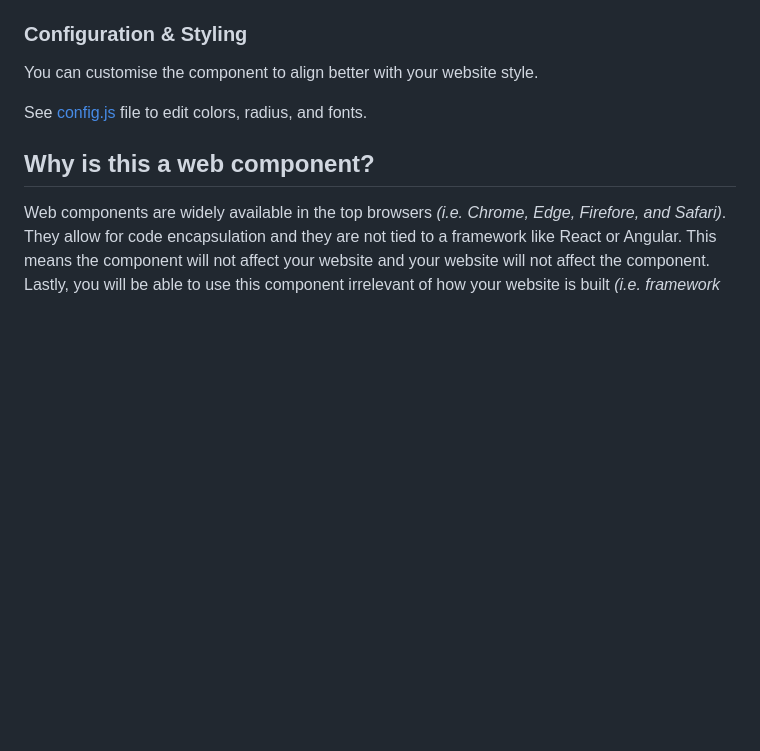
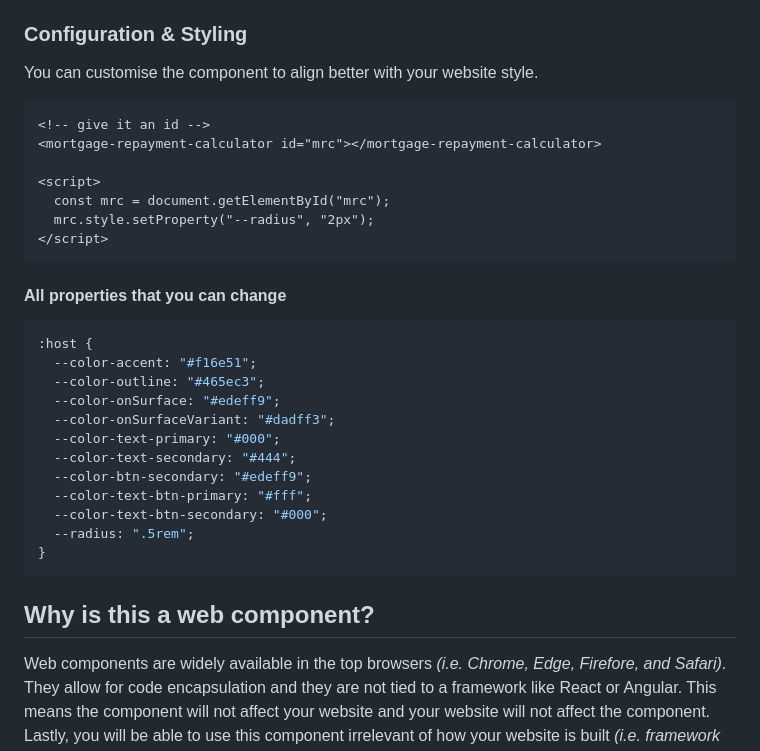
Before and after one commit to eraychumak/mortgageRepaymentCalculator, a Markdown page: README.md, the part around the change. GitHub-like rendering; blank space fills up the shorter version.

Commit message:
Add config example

````diff
--- a/README.md
+++ b/README.md
@@ -106,7 +106,31 @@ export default MyComponent;
 ### Configuration & Styling
 You can customise the component to align better with your website style.
 
-See [config.js](/dist/config.js) file to edit colors, radius, and fonts.
+```html
+<!-- give it an id -->
+<mortgage-repayment-calculator id="mrc"></mortgage-repayment-calculator>
+
+<script>
+  const mrc = document.getElementById("mrc");
+  mrc.style.setProperty("--radius", "2px");
+</script>
+```
+
+#### All properties that you can change
+```css
+:host {
+  --color-accent: "#f16e51";
+  --color-outline: "#465ec3";
+  --color-onSurface: "#edeff9";
+  --color-onSurfaceVariant: "#dadff3";
+  --color-text-primary: "#000";
+  --color-text-secondary: "#444";
+  --color-btn-secondary: "#edeff9";
+  --color-text-btn-primary: "#fff";
+  --color-text-btn-secondary: "#000";
+  --radius: ".5rem";
+}
+```
 
 ## Why is this a web component?
 
````
